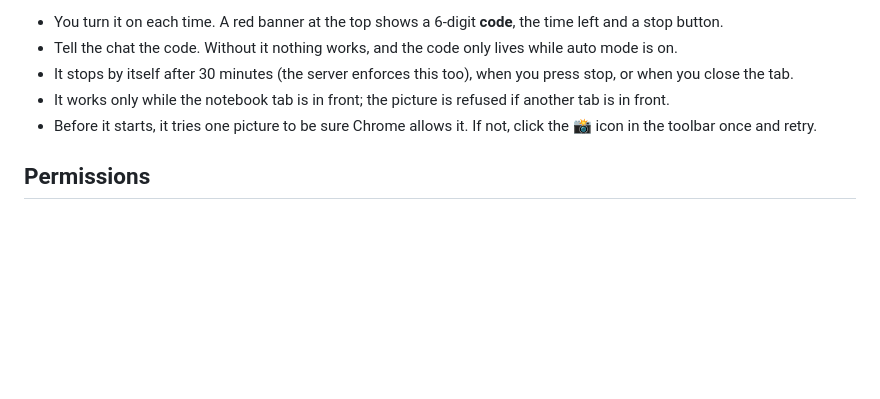
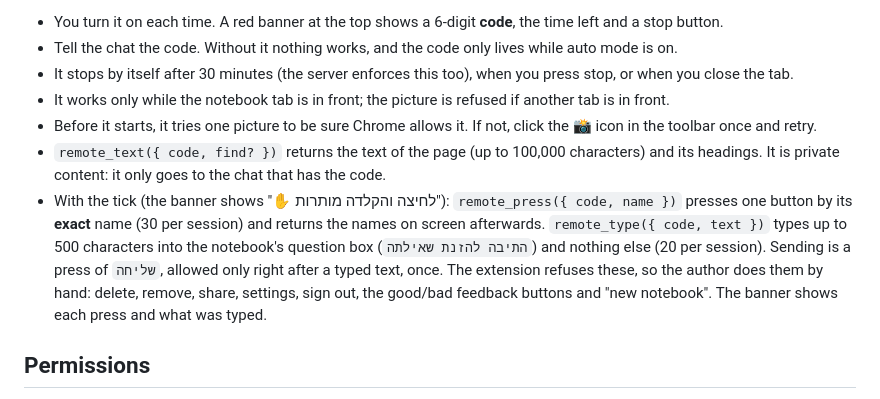
Before and after one commit to javiervidani/page-explainer, a Markdown page: extension-maker/README.md, the part around the change. Rendered like a GitHub page; blank space fills up the shorter version.

Commit message:
Docs: remote_text, remote_press, remote_type
Co-Authored-By: Claude Opus 5.5 <noreply@anthropic.com>
Claude-Session: https://claude.ai/code/session_01U1JX9MsBFTBkw9qiXnTTv7

```diff
--- a/extension-maker/README.md
+++ b/extension-maker/README.md
@@ -53,6 +53,12 @@ press one button at a time (`remote_press`) and type in the question box (`remot
 - It stops by itself after 30 minutes (the server enforces this too), when you press stop, or when you close the tab.
 - It works only while the notebook tab is in front; the picture is refused if another tab is in front.
 - Before it starts, it tries one picture to be sure Chrome allows it. If not, click the 📸 icon in the toolbar once and retry.
+- `remote_text({ code, find? })` returns the text of the page (up to 100,000 characters) and its headings. It is private content: it only goes to the chat that has the code.
+- With the tick (the banner shows "✋ לחיצה והקלדה מותרות"): `remote_press({ code, name })` presses one button by its **exact** name (30 per session)
+  and returns the names on screen afterwards. `remote_type({ code, text })` types up to 500 characters into the notebook's question box
+  (`התיבה להזנת שאילתה`) and nothing else (20 per session). Sending is a press of `שליחה`, allowed only right after a typed text, once.
+  The extension refuses these, so the author does them by hand: delete, remove, share, settings, sign out, the good/bad feedback buttons and "new notebook".
+  The banner shows each press and what was typed.
 
 ## Permissions
 
```
Also changed, not shown: docs/capture-to-slide-flow.md (+15 -0 lines), docs/lesson-maker.md (+1 -1 lines).
